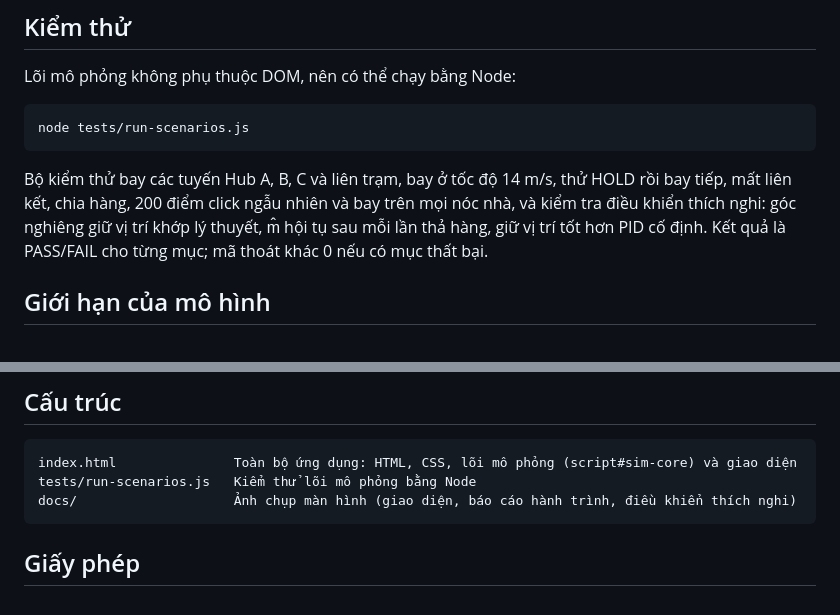
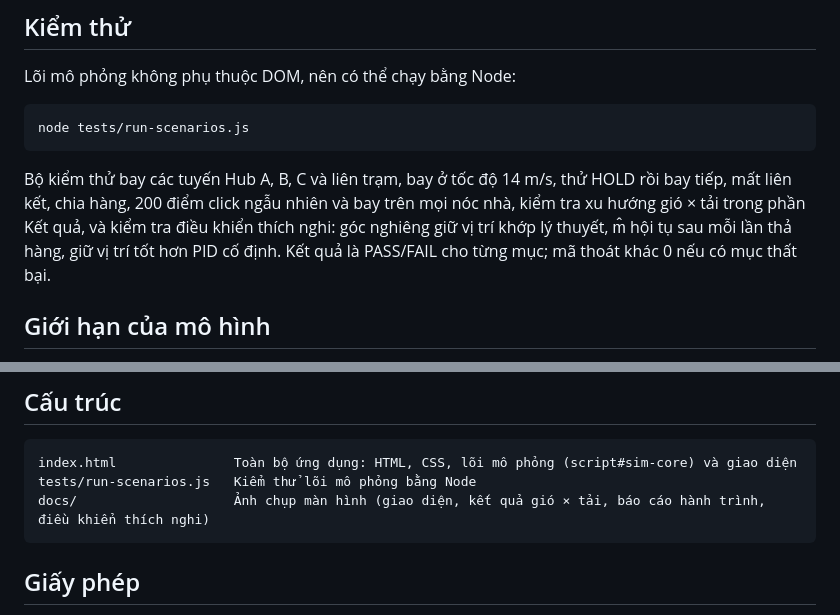
Before and after one commit to HUY-htg/Drone, a Markdown page: README.md, 2 parts joined by grey strips. Drawn GitHub-style.

````diff
--- a/README.md
+++ b/README.md
@@ -106,7 +129,7 @@ Lõi mô phỏng không phụ thuộc DOM, nên có thể chạy bằng Node:
 node tests/run-scenarios.js
 ```
 
-Bộ kiểm thử bay các tuyến Hub A, B, C và liên trạm, bay ở tốc độ 14 m/s, thử HOLD rồi bay tiếp, mất liên kết, chia hàng, 200 điểm click ngẫu nhiên và bay trên mọi nóc nhà, và kiểm tra điều khiển thích nghi: góc nghiêng giữ vị trí khớp lý thuyết, m̂ hội tụ sau mỗi lần thả hàng, giữ vị trí tốt hơn PID cố định. Kết quả là PASS/FAIL cho từng mục; mã thoát khác 0 nếu có mục thất bại.
+Bộ kiểm thử bay các tuyến Hub A, B, C và liên trạm, bay ở tốc độ 14 m/s, thử HOLD rồi bay tiếp, mất liên kết, chia hàng, 200 điểm click ngẫu nhiên và bay trên mọi nóc nhà, kiểm tra xu hướng gió × tải trong phần Kết quả, và kiểm tra điều khiển thích nghi: góc nghiêng giữ vị trí khớp lý thuyết, m̂ hội tụ sau mỗi lần thả hàng, giữ vị trí tốt hơn PID cố định. Kết quả là PASS/FAIL cho từng mục; mã thoát khác 0 nếu có mục thất bại.
 
 ## Giới hạn của mô hình
 
@@ -121,7 +144,7 @@ Bộ kiểm thử bay các tuyến Hub A, B, C và liên trạm, bay ở tốc
 ```
 index.html               Toàn bộ ứng dụng: HTML, CSS, lõi mô phỏng (script#sim-core) và giao diện
 tests/run-scenarios.js   Kiểm thử lõi mô phỏng bằng Node
-docs/                    Ảnh chụp màn hình (giao diện, báo cáo hành trình, điều khiển thích nghi)
+docs/                    Ảnh chụp màn hình (giao diện, kết quả gió × tải, báo cáo hành trình, điều khiển thích nghi)
 ```
 
 ## Giấy phép
````
Also changed, not shown: other parts of README.md (+23 -0 lines), docs/results.png (added), 2 other files.
